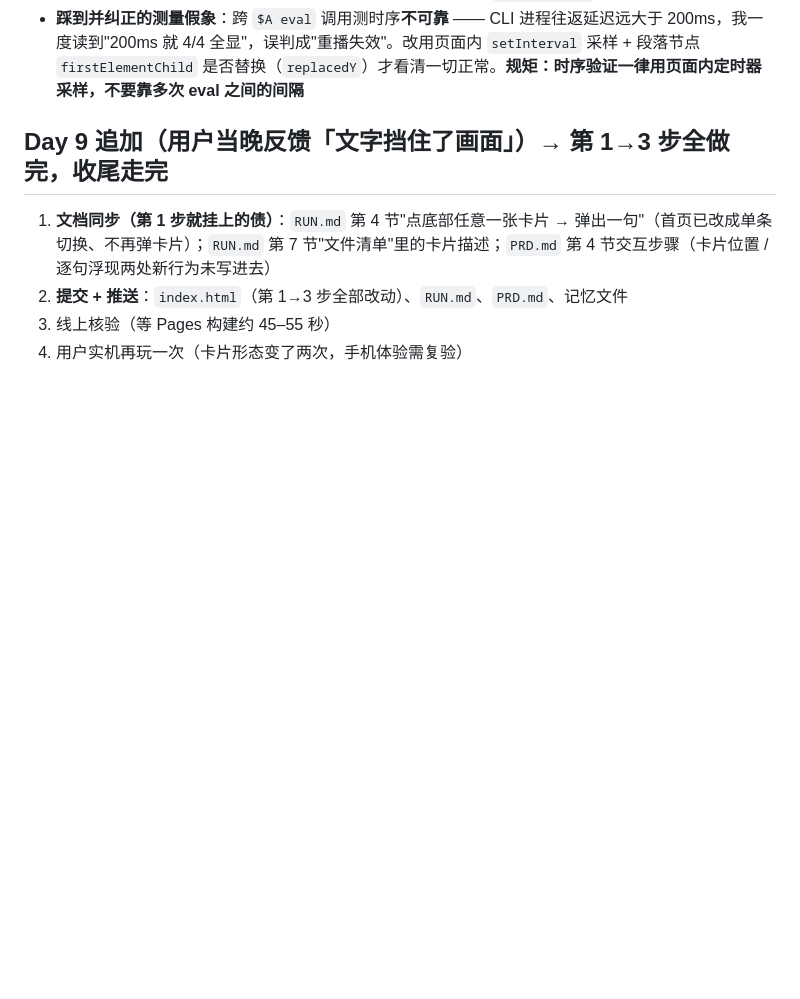
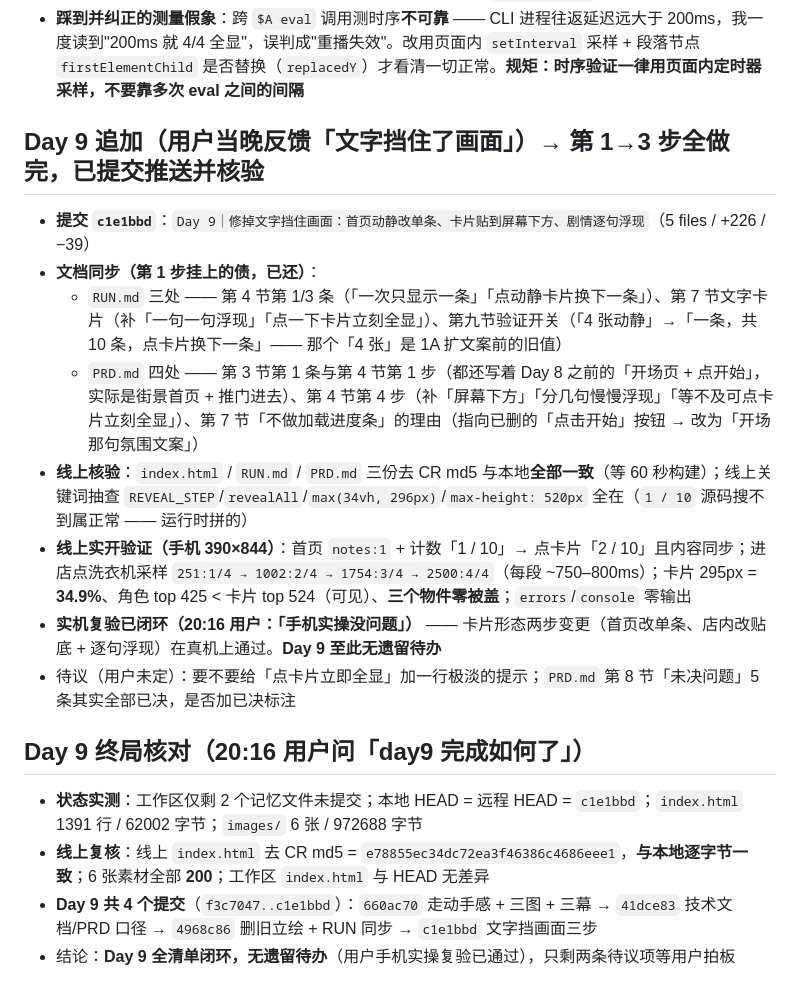
Before and after one commit to Soren-yeyey/Soren2077, a Markdown page: .workbuddy/memory/2026-09-23.md, the part around the change. Rendered like a GitHub page; blank space fills up the shorter version.

Commit message:
Day 9｜补记人工验收结论与 Day 9 终局核对

```diff
--- a/.workbuddy/memory/2026-09-23.md
+++ b/.workbuddy/memory/2026-09-23.md
@@ -888,9 +888,20 @@ function setPerspective(el, y, walk) {
   | 三幕顺序读完 → 收起 | 进度 3、结束画面 `display:flex` / opacity 1 ✅ |
 - **踩到并纠正的测量假象**：跨 `$A eval` 调用测时序**不可靠** —— CLI 进程往返延迟远大于 200ms，我一度读到"200ms 就 4/4 全显"，误判成"重播失效"。改用页面内 `setInterval` 采样 + 段落节点 `firstElementChild` 是否替换（`replacedY`）才看清一切正常。**规矩：时序验证一律用页面内定时器采样，不要靠多次 eval 之间的间隔**
 
-## Day 9 追加（用户当晚反馈「文字挡住了画面」）→ 第 1→3 步全做完，收尾走完
+## Day 9 追加（用户当晚反馈「文字挡住了画面」）→ 第 1→3 步全做完，已提交推送并核验
 
-1. **文档同步（第 1 步就挂上的债）**：`RUN.md` 第 4 节"点底部任意一张卡片 → 弹出一句"（首页已改成单条切换、不再弹卡片）；`RUN.md` 第 7 节"文件清单"里的卡片描述；`PRD.md` 第 4 节交互步骤（卡片位置 / 逐句浮现两处新行为未写进去）
-2. **提交 + 推送**：`index.html`（第 1→3 步全部改动）、`RUN.md`、`PRD.md`、记忆文件
-3. 线上核验（等 Pages 构建约 45–55 秒）
-4. 用户实机再玩一次（卡片形态变了两次，手机体验需复验）
+- **提交 `c1e1bbd`**：`Day 9｜修掉文字挡住画面：首页动静改单条、卡片贴到屏幕下方、剧情逐句浮现`（5 files / +226 / −39）
+- **文档同步（第 1 步挂上的债，已还）**：
+  - `RUN.md` 三处 —— 第 4 节第 1/3 条（「一次只显示一条」「点动静卡片换下一条」）、第 7 节文字卡片（补「一句一句浮现」「点一下卡片立刻全显」）、第九节验证开关（「4 张动静」→「一条，共 10 条，点卡片换下一条」—— 那个「4 张」是 1A 扩文案前的旧值）
+  - `PRD.md` 四处 —— 第 3 节第 1 条与第 4 节第 1 步（都还写着 Day 8 之前的「开场页 + 点开始」，实际是街景首页 + 推门进去）、第 4 节第 4 步（补「屏幕下方」「分几句慢慢浮现」「等不及可点卡片立刻全显」）、第 7 节「不做加载进度条」的理由（指向已删的「点击开始」按钮 → 改为「开场那句氛围文案」）
+- **线上核验**：`index.html` / `RUN.md` / `PRD.md` 三份去 CR md5 与本地**全部一致**（等 60 秒构建）；线上关键词抽查 `REVEAL_STEP`/`revealAll`/`max(34vh, 296px)`/`max-height: 520px` 全在（`1 / 10` 源码搜不到属正常 —— 运行时拼的）
+- **线上实开验证（手机 390×844）**：首页 `notes:1` + 计数「1 / 10」→ 点卡片「2 / 10」且内容同步；进店点洗衣机采样 `251:1/4 → 1002:2/4 → 1754:3/4 → 2500:4/4`（每段 ~750–800ms）；卡片 295px = **34.9%**、角色 top 425 < 卡片 top 524（可见）、**三个物件零被盖**；`errors`/`console` 零输出
+- **实机复验已闭环（20:16 用户：「手机实操没问题」）** —— 卡片形态两步变更（首页改单条、店内改贴底 + 逐句浮现）在真机上通过。**Day 9 至此无遗留待办**
+- 待议（用户未定）：要不要给「点卡片立即全显」加一行极淡的提示；`PRD.md` 第 8 节「未决问题」5 条其实全部已决，是否加已决标注
+
+## Day 9 终局核对（20:16 用户问「day9 完成如何了」）
+
+- **状态实测**：工作区仅剩 2 个记忆文件未提交；本地 HEAD = 远程 HEAD = `c1e1bbd`；`index.html` 1391 行 / 62002 字节；`images/` 6 张 / 972688 字节
+- **线上复核**：线上 `index.html` 去 CR md5 = `e78855ec34dc72ea3f46386c4686eee1`，**与本地逐字节一致**；6 张素材全部 **200**；工作区 `index.html` 与 HEAD 无差异
+- **Day 9 共 4 个提交**（`f3c7047..c1e1bbd`）：`660ac70` 走动手感 + 三图 + 三幕 → `41dce83` 技术文档/PRD 口径 → `4968c86` 删旧立绘 + RUN 同步 → `c1e1bbd` 文字挡画面三步
+- 结论：**Day 9 全清单闭环，无遗留待办**（用户手机实操复验已通过），只剩两条待议项等用户拍板
```
Also changed, not shown: .workbuddy/memory/MEMORY.md (+27 -0 lines).
